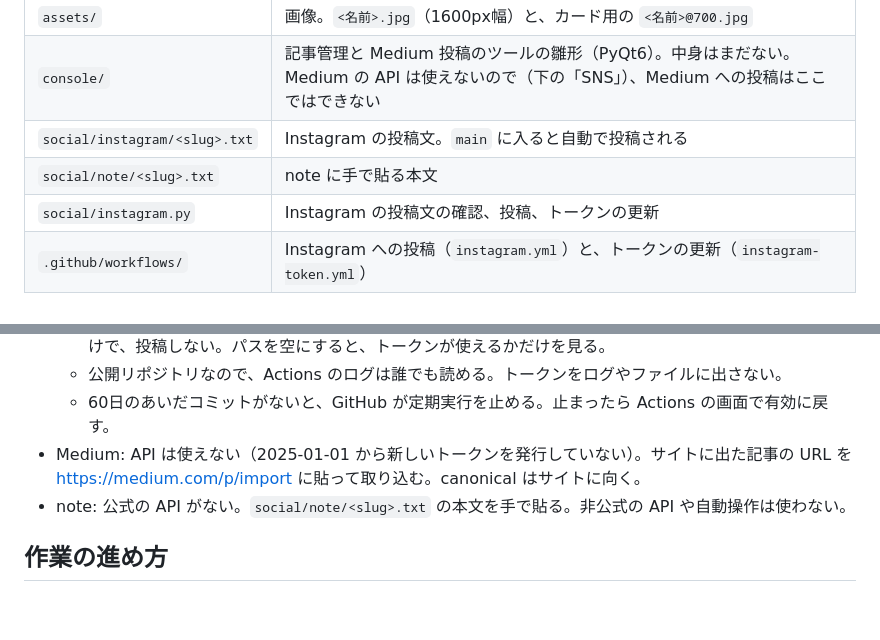
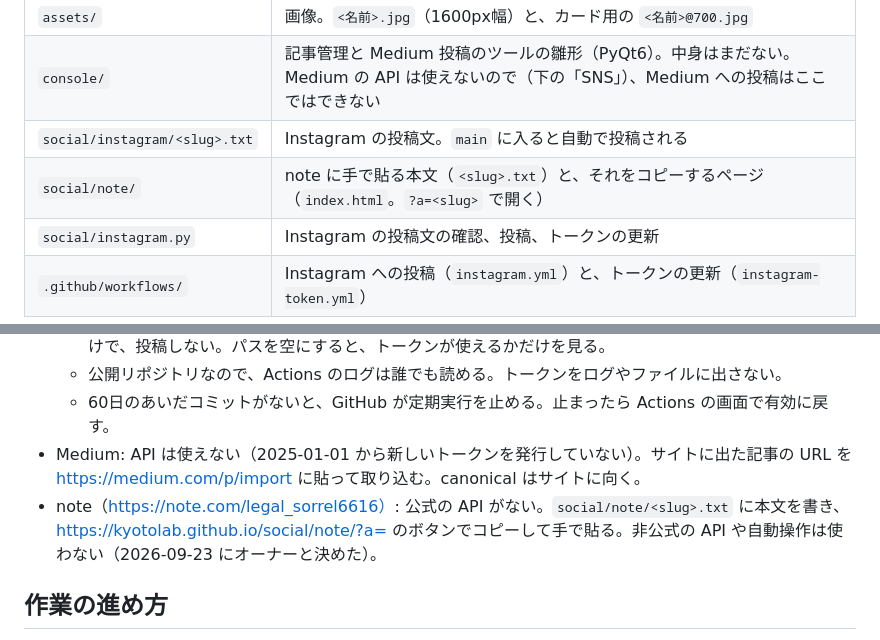
Before and after one commit to kyotolab/kyotolab.github.io, a Markdown page: CLAUDE.md, 2 parts joined by grey strips. GitHub-like rendering; blank space fills up the shorter version.

Commit message:
Point the note steps in /add-article and CLAUDE.md to the copy page
Co-Authored-By: Claude Opus 5.5 <noreply@anthropic.com>
Claude-Session: https://claude.ai/code/session_01SNKys5DPeUbs7XLjyGMr3j

```diff
--- a/CLAUDE.md
+++ b/CLAUDE.md
@@ -25,7 +25,7 @@
 | `assets/` | 画像。`<名前>.jpg`（1600px幅）と、カード用の `<名前>@700.jpg` |
 | `console/` | 記事管理と Medium 投稿のツールの雛形（PyQt6）。中身はまだない。Medium の API は使えないので（下の「SNS」）、Medium への投稿はここではできない |
 | `social/instagram/<slug>.txt` | Instagram の投稿文。`main` に入ると自動で投稿される |
-| `social/note/<slug>.txt` | note に手で貼る本文 |
+| `social/note/` | note に手で貼る本文（`<slug>.txt`）と、それをコピーするページ（`index.html`。`?a=<slug>` で開く） |
 | `social/instagram.py` | Instagram の投稿文の確認、投稿、トークンの更新 |
 | `.github/workflows/` | Instagram への投稿（`instagram.yml`）と、トークンの更新（`instagram-token.yml`） |
 
@@ -67,7 +67,7 @@
   - 公開リポジトリなので、Actions のログは誰でも読める。トークンをログやファイルに出さない。
   - 60日のあいだコミットがないと、GitHub が定期実行を止める。止まったら Actions の画面で有効に戻す。
 - Medium: API は使えない（2025-01-01 から新しいトークンを発行していない）。サイトに出た記事の URL を https://medium.com/p/import に貼って取り込む。canonical はサイトに向く。
-- note: 公式の API がない。`social/note/<slug>.txt` の本文を手で貼る。非公式の API や自動操作は使わない。
+- note（https://note.com/legal_sorrel6616）: 公式の API がない。`social/note/<slug>.txt` に本文を書き、https://kyotolab.github.io/social/note/?a=<slug> のボタンでコピーして手で貼る。非公式の API や自動操作は使わない（2026-09-23 にオーナーと決めた）。
 
 ## 作業の進め方
 
```
Also changed, not shown: 1 other file.
